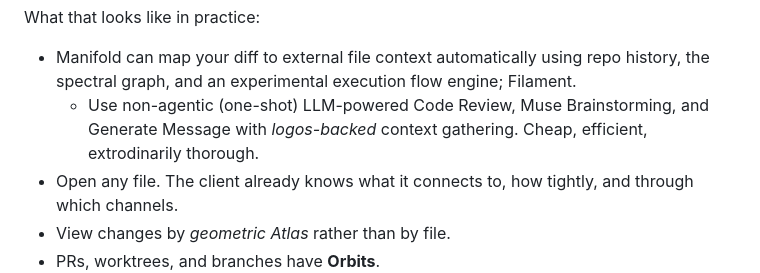
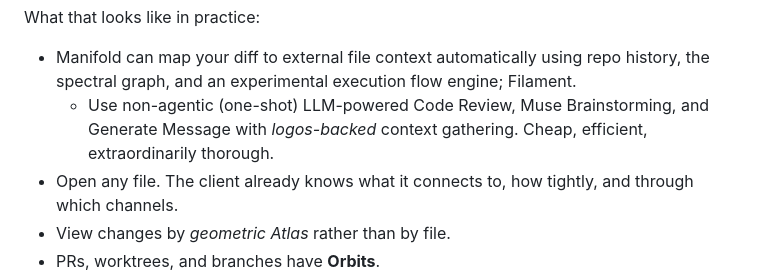
Before and after one commit to worflor/git-desktop-premium-ultra-promax-plus-R, a Markdown page: README.md, the part around the change. Rendered like a GitHub page.

Commit message:
updated readme.md
copilot made the typo. not me. ik how to spell

```diff
--- a/README.md
+++ b/README.md
@@ -26,7 +26,7 @@ lands and tells you what it finds. Git-Logos is built on top of the
 What that looks like in practice:
 
 - Manifold can map your diff to external file context automatically using repo history, the spectral graph, and an experimental execution flow engine; Filament.
-  - Use non-agentic (one-shot) LLM-powered Code Review, Muse Brainstorming, and Generate Message with *logos-backed* context gathering. Cheap, efficient, extrodinarily thorough.
+  - Use non-agentic (one-shot) LLM-powered Code Review, Muse Brainstorming, and Generate Message with *logos-backed* context gathering. Cheap, efficient, extraordinarily thorough.
 - Open any file. The client already knows what it connects to, how tightly, and through which channels.
 - View changes by *geometric Atlas* rather than by file.
 - PRs, worktrees, and branches have **Orbits**.
```
